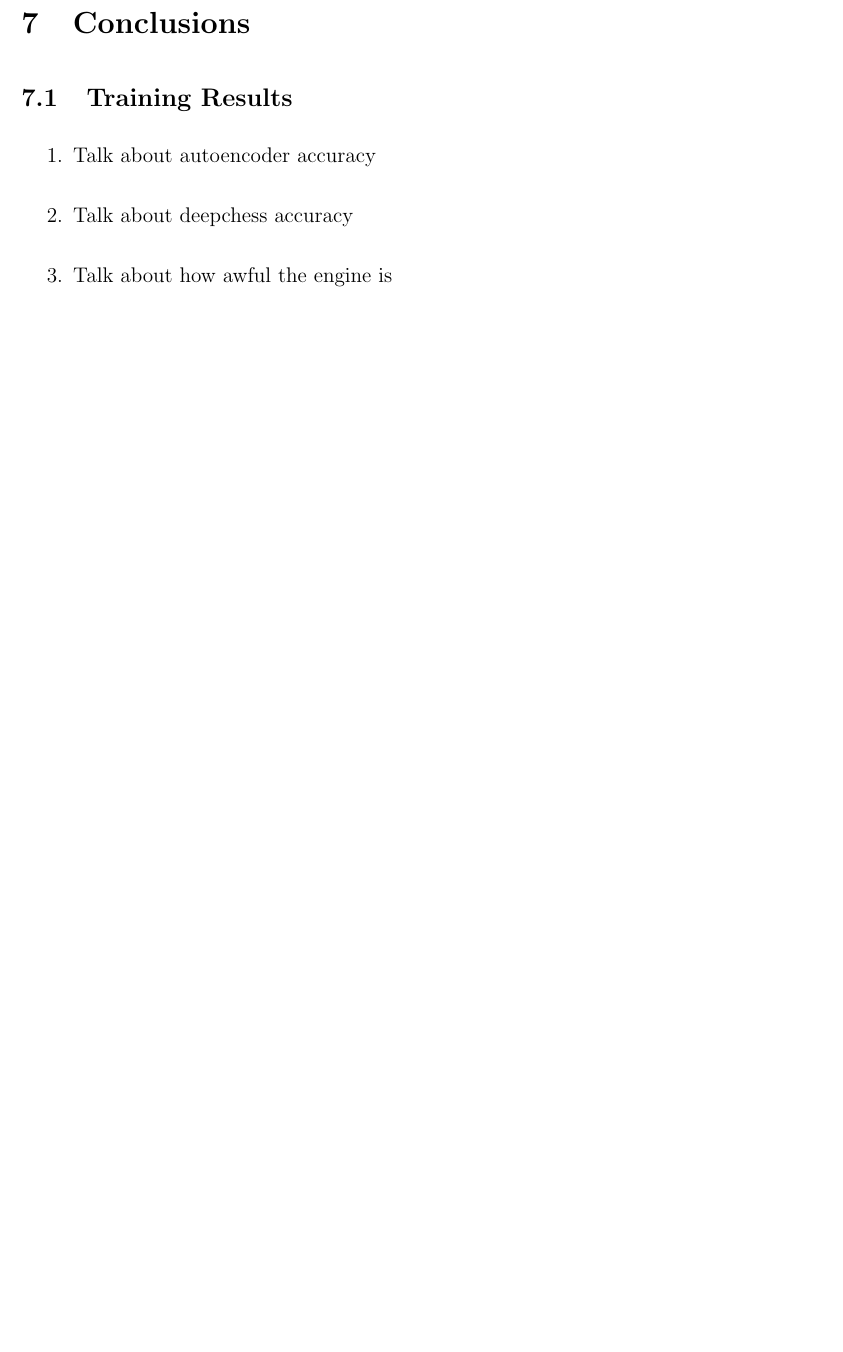
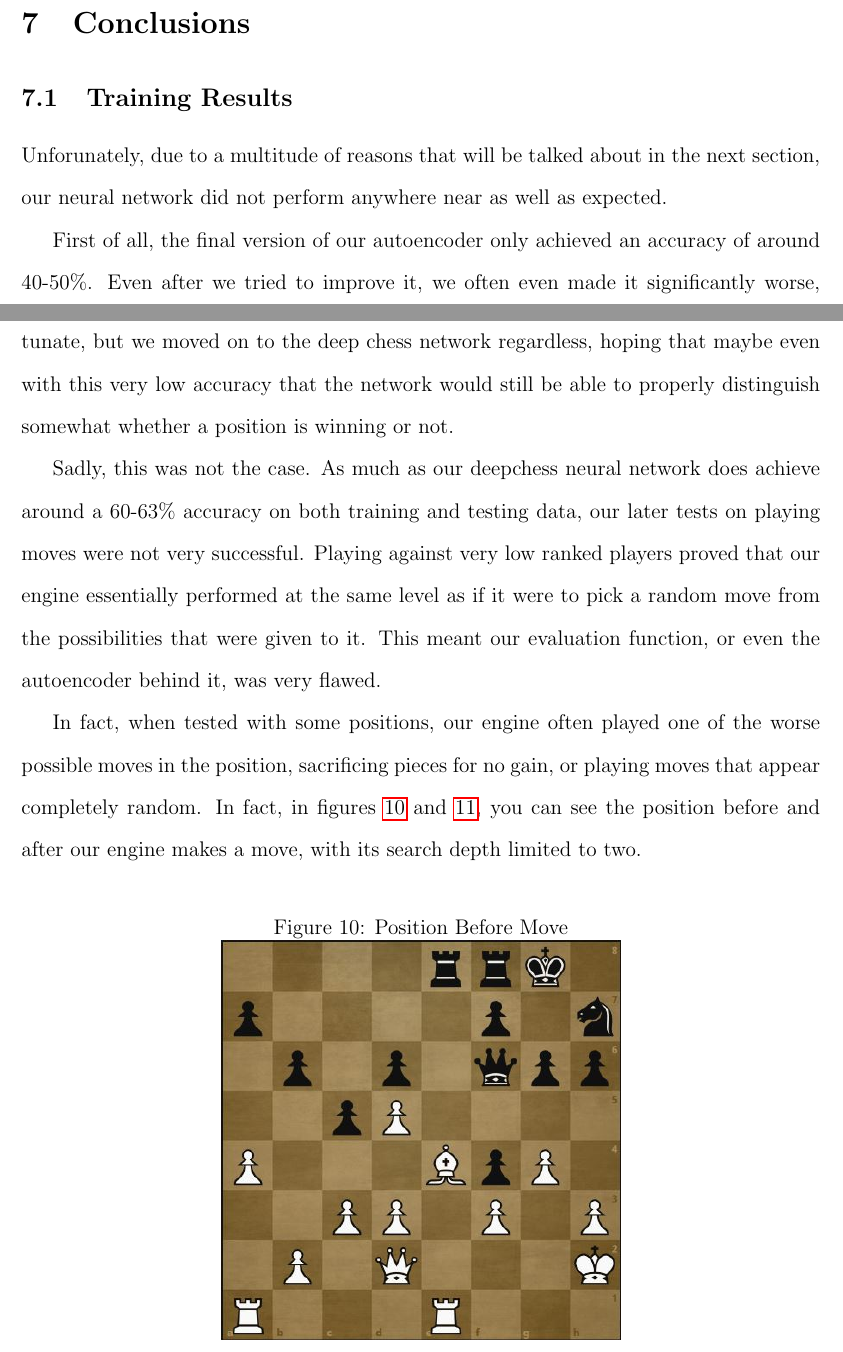
Before and after one commit to BetterBelle/ChessAnalysisML, a LaTeX paper (FinalReport/final_report_DC_SP.tex): part of page 24 of 29 before the commit and two parts of pages 24 and 25 of 30 after it, the two joined at a grey line, cut so that both start at the same text, the shorter picture padded with empty space. Compiled offline with pdfLaTeX.

Commit message:
final report should be done now

```diff
--- a/FinalReport/final_report_DC_SP.tex
+++ b/FinalReport/final_report_DC_SP.tex
@@ -310,9 +310,18 @@
 
     \subsection{Training Results}
 
-    \begin{enumerate}
-        \item Talk about autoencoder accuracy
-        \item Talk about deepchess accuracy
-        \item Talk about how awful the engine is
-        \item Code snippets?
-    \end{enumerate}
+    Unforunately, due to a multitude of reasons that will be talked about in the next section, our neural network did not perform anywhere near as well as expected.
+
+    First of all, the final version of our autoencoder only achieved an accuracy of around 40-50\%. Even after we tried to improve it, we often even made it significantly worse, dropping as low as a 5\% accuracy on both test and training data. This was very unfortunate, but we moved on to the deep chess network regardless, hoping that maybe even with this very low accuracy that the network would still be able to properly distinguish somewhat whether a position is winning or not.
+
+    Sadly, this was not the case. As much as our deepchess neural network does achieve around a 60-63\% accuracy on both training and testing data, our later tests on playing moves were not very successful. Playing against very low ranked players proved that our engine essentially performed at the same level as if it were to pick a random move from the possibilities that were given to it. This meant our evaluation function, or even the autoencoder behind it, was very flawed.
+
+    In fact, when tested with some positions, our engine often played one of the worse possible moves in the position, sacrificing pieces for no gain, or playing moves that appear completely random. In fact, in figures \ref{fig:kasp_before} and \ref{fig:kasp_after}, you can see the position before and after our engine makes a move, with its search depth limited to two.
+
+    \begin{singlespace}
+        \begin{figure}[ht]
+            \centering
+            \caption{Position Before Move}
+            \label{fig:kasp_before}
+            \includegraphics[width=0.5\textwidth]{kasp_pos_before.jpg}
+        \end{figure}
```
Also changed, not shown: FinalReport/final_report_DC_SP.pdf, FinalReport/kasp_pos_after.jpg (added), FinalReport/kasp_pos_before.jpg (added), FinalReport/final_report_DC_SP.tex (10 more changed lines).
